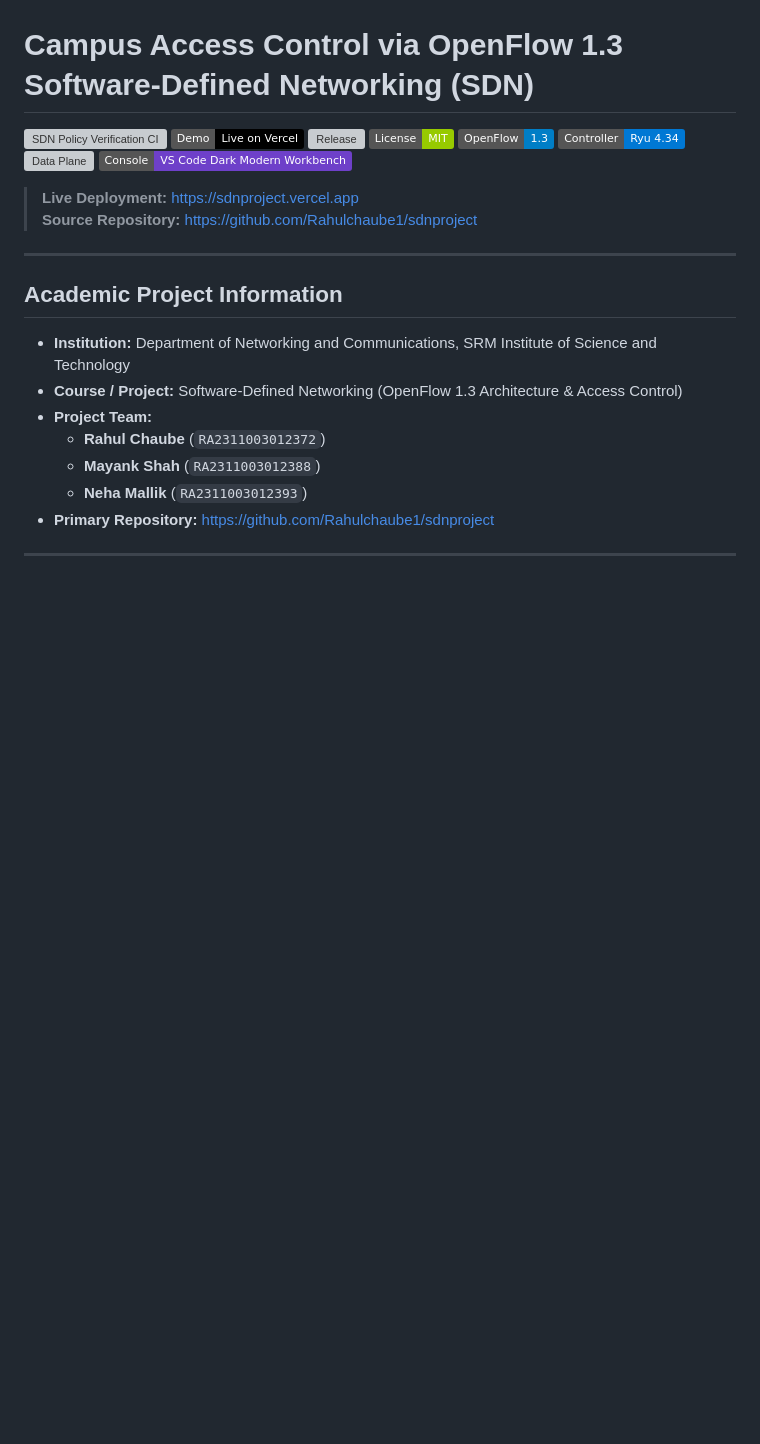
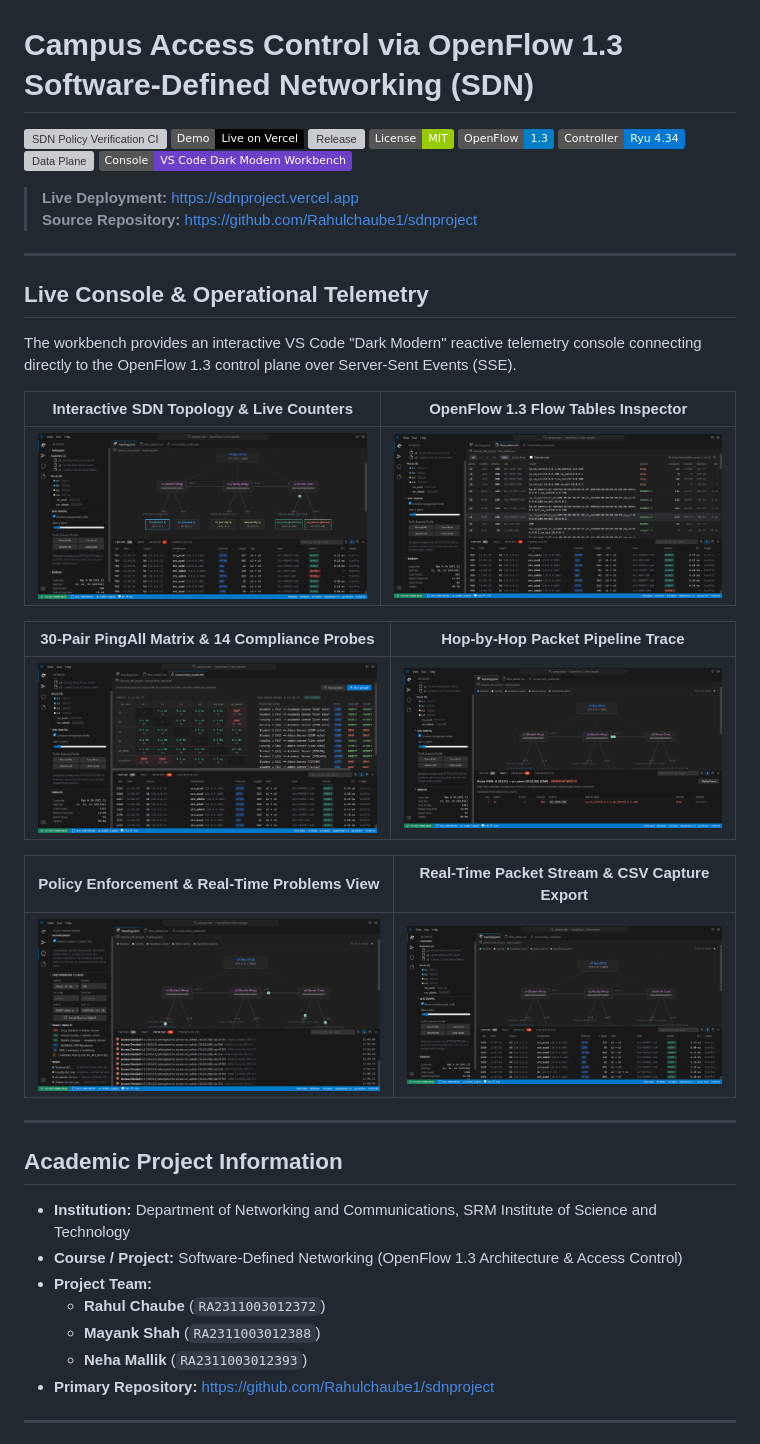
Before and after one commit to Rahulchaube1/sdnproject, a Markdown page: README.md, the part around the change. GitHub-like rendering; pictures changed too: assets/screenshots/01_topology_view.png (added), assets/screenshots/02_flow_tables.png (added), assets/screenshots/03_pingall_matrix.png (added); badges without logos; blank space fills up the shorter version; grey boxes are pictures that could not be loaded.

Commit message:
feat: real-time SDN tools, SVG pulse fixes, and visual telemetry screenshots

```diff
--- a/README.md
+++ b/README.md
@@ -11,6 +11,24 @@
 
 > **Live Deployment:** [https://sdnproject.vercel.app](https://sdnproject.vercel.app)
 > **Source Repository:** [https://github.com/Rahulchaube1/sdnproject](https://github.com/Rahulchaube1/sdnproject)
+
+---
+
+## Live Console & Operational Telemetry
+
+The workbench provides an interactive VS Code "Dark Modern" reactive telemetry console connecting directly to the OpenFlow 1.3 control plane over Server-Sent Events (SSE).
+
+| Interactive SDN Topology & Live Counters | OpenFlow 1.3 Flow Tables Inspector |
+| :---: | :---: |
+| ![SDN Topology](assets/screenshots/01_topology_view.png) | ![OpenFlow Tables](assets/screenshots/02_flow_tables.png) |
+
+| 30-Pair PingAll Matrix & 14 Compliance Probes | Hop-by-Hop Packet Pipeline Trace |
+| :---: | :---: |
+| ![PingAll Matrix](assets/screenshots/03_pingall_matrix.png) | ![Packet Pipeline Trace](assets/screenshots/04_hop_trace.png) |
+
+| Policy Enforcement & Real-Time Problems View | Real-Time Packet Stream & CSV Capture Export |
+| :---: | :---: |
+| ![Policy Enforcement](assets/screenshots/05_policy_problems.png) | ![Packet Stream](assets/screenshots/06_packet_capture.png) |
 
 ---
 
```
Also changed, not shown: 12 other files.
